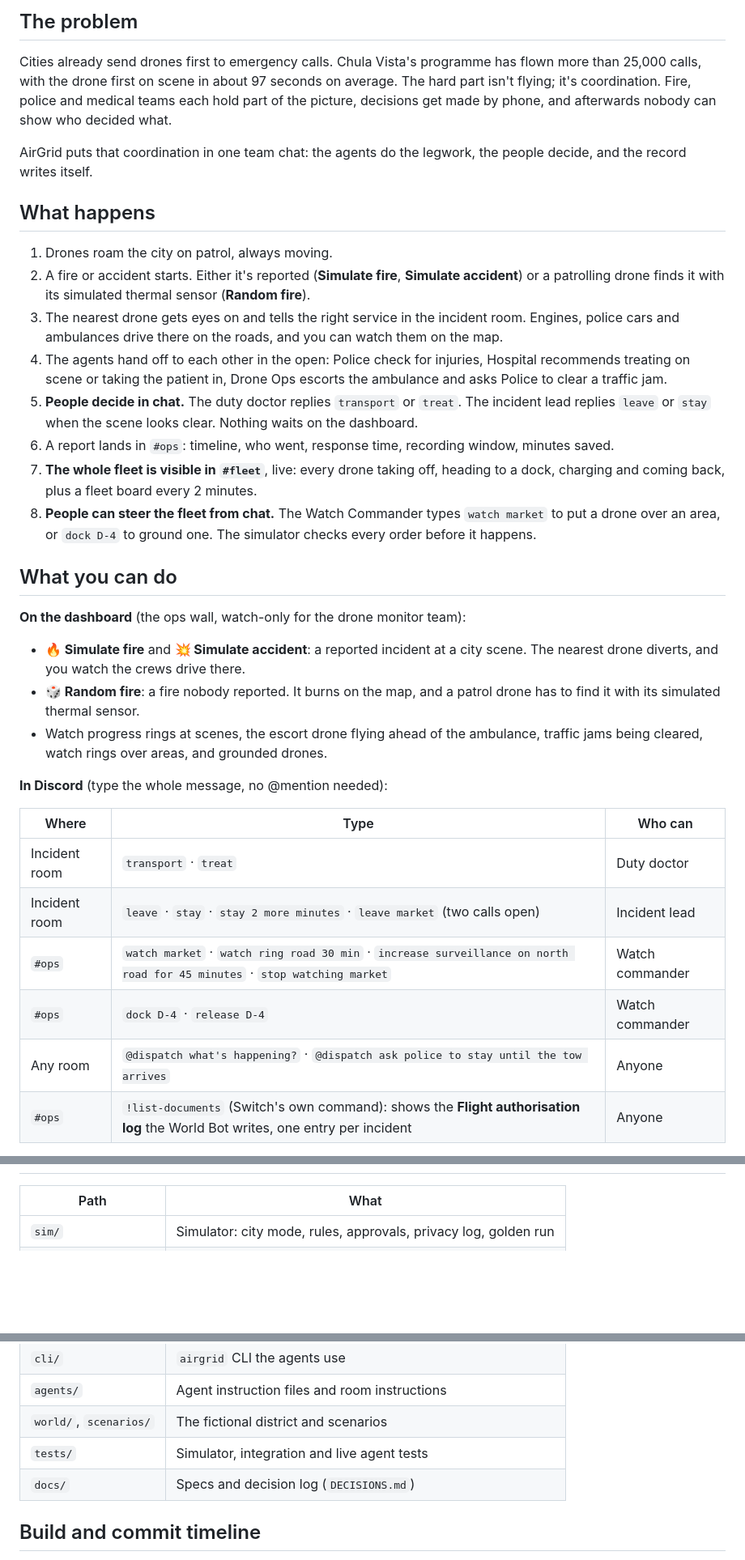
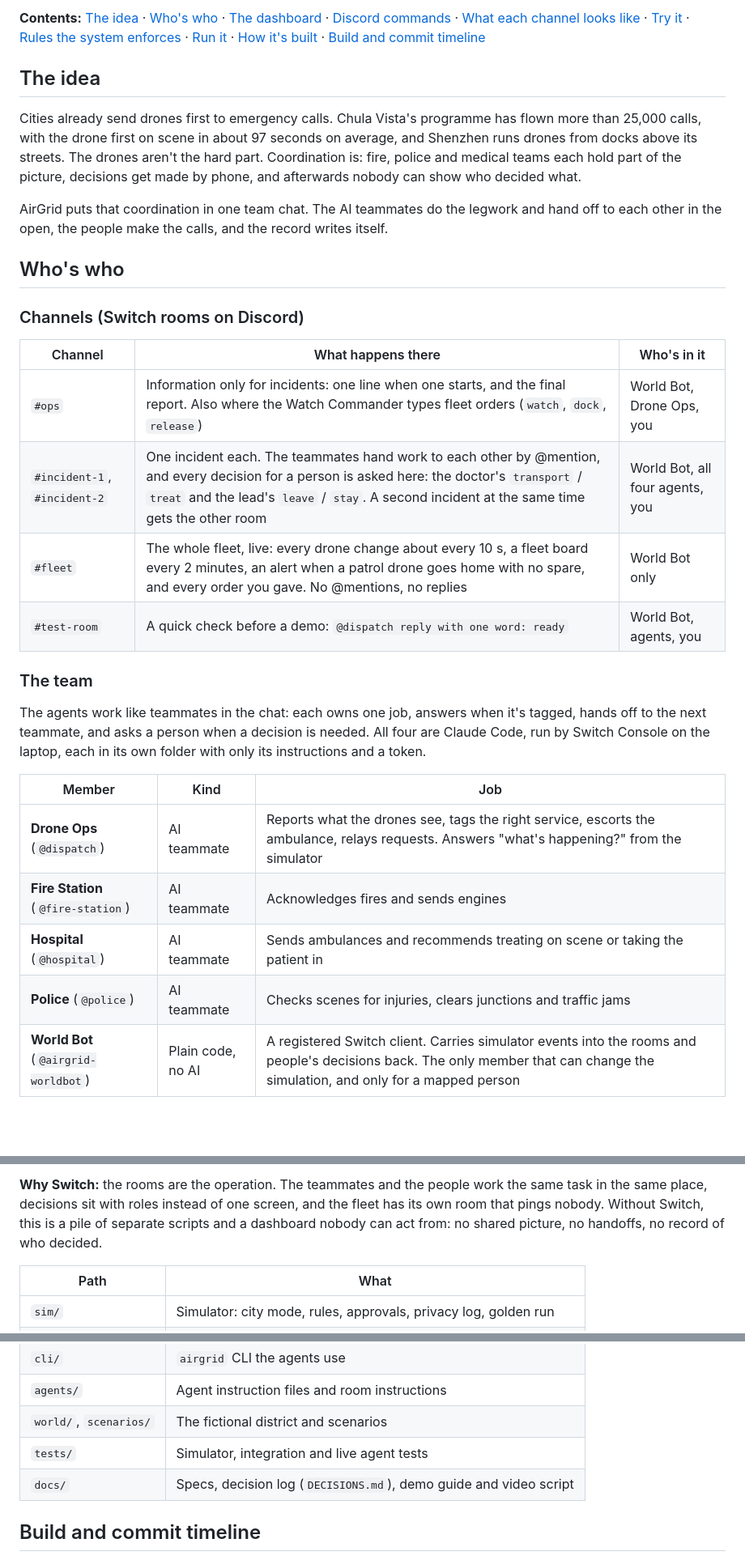
Before and after one commit to Aadarsh805/airgrid-switch, a Markdown page: README.md, 3 parts joined by grey strips. Shown at 81% size. Drawn GitHub-style; blank space fills up the shorter version.

```diff
--- a/README.md
+++ b/README.md
@@ -10,33 +10,28 @@ Built for **Flip the Switch** (Nov 4–7, 2026), Best Business Workflow track.
 
-## The problem
-Cities already send drones first to emergency calls. Chula Vista's programme has flown more than 25,000 calls, with the drone first on scene in about 97 seconds on average. The hard part isn't flying; it's coordination. Fire, police and medical teams each hold part of the picture, decisions get made by phone, and afterwards nobody can show who decided what.
+**Contents:** [The idea](#the-idea) · [Who's who](#whos-who) · [The dashboard](#the-dashboard) · [Discord commands](#discord-commands) · [What each channel looks like](#what-each-channel-looks-like) · [Try it](#try-it) · [Rules the system enforces](#rules-the-system-enforces) · [Run it](#run-it) · [How it's built](#how-its-built) · [Build and commit timeline](#build-and-commit-timeline)
 
-AirGrid puts that coordination in one team chat: the agents do the legwork, the people decide, and the record writes itself.
+## The idea
+Cities already send drones first to emergency calls. Chula Vista's programme has flown more than 25,000 calls, with the drone first on scene in about 97 seconds on average, and Shenzhen runs drones from docks above its streets. The drones aren't the hard part. Coordination is: fire, police and medical teams each hold part of the picture, decisions get made by phone, and afterwards nobody can show who decided what.
 
-## What happens
-1. Drones roam the city on patrol, always moving.
-2. A fire or accident starts. Either it's reported (**Simulate fire**, **Simulate accident**) or a patrolling drone finds it with its simulated thermal sensor (**Random fire**).
-3. The nearest drone gets eyes on and tells the right service in the incident room. Engines, police cars and ambulances drive there on the roads, and you can watch them on the map.
-4. The agents hand off to each other in the open: Police check for injuries, Hospital recommends treating on scene or taking the patient in, Drone Ops escorts the ambulance and asks Police to clear a traffic jam.
-5. **People decide in chat.** The duty doctor replies `transport` or `treat`. The incident lead replies `leave` or `stay` when the scene looks clear. Nothing waits on the dashboard.
-6. A report lands in `#ops`: timeline, who went, response time, recording window, minutes saved.
-7. **The whole fleet is visible in `#fleet`**, live: every drone taking off, heading to a dock, charging and coming back, plus a fleet board every 2 minutes.
-8. **People can steer the fleet from chat.** The Watch Commander types `watch market` to put a drone over an area, or `dock D-4` to ground one. The simulator checks every order before it happens.
+AirGrid puts that coordination in one team chat. The AI teammates do the legwork and hand off to each other in the open, the people make the calls, and the record writes itself.
 
-## What you can do
-**On the dashboard** (the ops wall, watch-only for the drone monitor team):
-- **🔥 Simulate fire** and **💥 Simulate accident**: a reported incident at a city scene. The nearest drone diverts, and you watch the crews drive there.
-- **🎲 Random fire**: a fire nobody reported. It burns on the map, and a patrol drone has to find it with its simulated thermal sensor.
-- Watch progress rings at scenes, the escort drone flying ahead of the ambulance, traffic jams being cleared, watch rings over areas, and grounded drones.
+## Who's who
+### Channels (Switch rooms on Discord)
+| Channel | What happens there | Who's in it |
+|---|---|---|
+| `#ops` | Information only for incidents: one line when one starts, and the final report. Also where the Watch Commander types fleet orders (`watch`, `dock`, `release`) | World Bot, Drone Ops, you |
+| `#incident-1`, `#incident-2` | One incident each. The teammates hand work to each other by @mention, and every decision for a person is asked here: the doctor's `transport` / `treat` and the lead's `leave` / `stay`. A second incident at the same time gets the other room | World Bot, all four agents, you |
+| `#fleet` | The whole fleet, live: every drone change about every 10 s, a fleet board every 2 minutes, an alert when a patrol drone goes home with no spare, and every order you gave. No @mentions, no replies | World Bot only |
+| `#test-room` | A quick check before a demo: `@dispatch reply with one word: ready` | World Bot, agents, you |
 
-**In Discord** (type the whole message, no @mention needed):
+### The team
+The agents work like teammates in the chat: each owns one job, answers when it's tagged, hands off to the next teammate, and asks a person when a decision is needed. All four are Claude Code, run by Switch Console on the laptop, each in its own folder with only its instructions and a token.
 
-| Where | Type | Who can |
+| Member | Kind | Job |
 |---|---|---|
-| Incident room | `transport` · `treat` | Duty doctor |
-| Incident room | `leave` · `stay` · `stay 2 more minutes` · `leave market` (two calls open) | Incident lead |
-| `#ops` | `watch market` · `watch ring road 30 min` · `increase surveillance on north road for 45 minutes` · `stop watching market` | Watch commander |
-| `#ops` | `dock D-4` · `release D-4` | Watch commander |
-| Any room | `@dispatch what's happening?` · `@dispatch ask police to stay until the tow arrives` | Anyone |
-| `#ops` | `!list-documents` (Switch's own command): shows the **Flight authorisation log** the World Bot writes, one entry per incident | Anyone |
+| **Drone Ops** (`@dispatch`) | AI teammate | Reports what the drones see, tags the right service, escorts the ambulance, relays requests. Answers "what's happening?" from the simulator |
+| **Fire Station** (`@fire-station`) | AI teammate | Acknowledges fires and sends engines |
+| **Hospital** (`@hospital`) | AI teammate | Sends ambulances and recommends treating on scene or taking the patient in |
+| **Police** (`@police`) | AI teammate | Checks scenes for injuries, clears junctions and traffic jams |
+| **World Bot** (`@airgrid-worldbot`) | Plain code, no AI | A registered Switch client. Carries simulator events into the rooms and people's decisions back. The only member that can change the simulation, and only for a mapped person |
 
@@ -140,3 +206,5 @@ The original full simulator, a three-hour scripted shift with seven desks and a
+**Why Switch:** the rooms are the operation. The teammates and the people work the same task in the same place, decisions sit with roles instead of one screen, and the fleet has its own room that pings nobody. Without Switch, this is a pile of separate scripts and a dashboard nobody can act from: no shared picture, no handoffs, no record of who decided.
+
 | Path | What |
 |---|---|
 | `sim/` | Simulator: city mode, rules, approvals, privacy log, golden run |
@@ -146,8 +214,7 @@ The original full simulator, a three-hour scripted shift with seven desks and a
 | `agents/` | Agent instruction files and room instructions |
 | `world/`, `scenarios/` | The fictional district and scenarios |
 | `tests/` | Simulator, integration and live agent tests |
-| `docs/` | Specs and decision log (`DECISIONS.md`) |
-
+| `docs/` | Specs, decision log (`DECISIONS.md`), demo guide and video script |
 
 ## Build and commit timeline
 
```
Also changed, not shown: other parts of README.md (+151 -79 lines), docs/img/incidents.jpg (added), docs/img/random-fire-confirmed.jpg (added), docs/img/random-fire-unfound.jpg (added), docs/img/watch-market.jpg (added).
